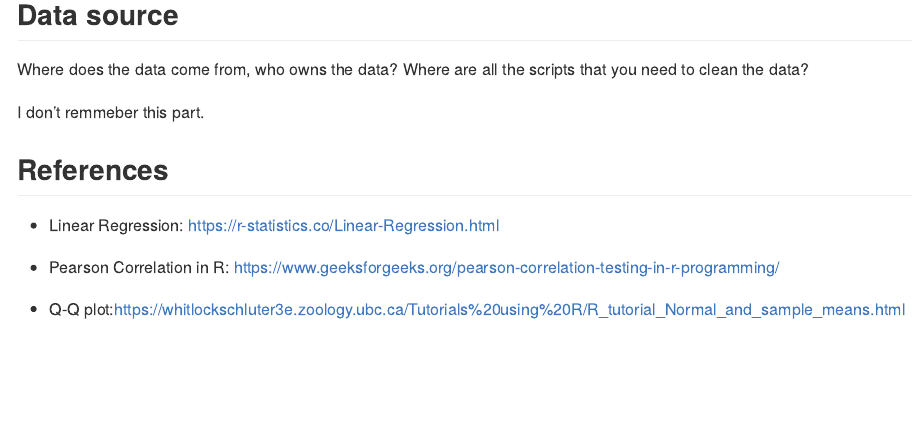
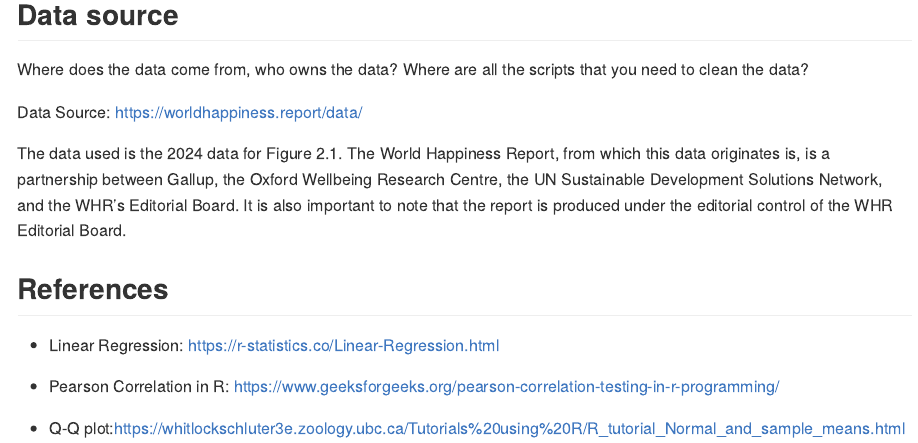
Before and after one commit to DS202-at-ISU/DS_202_Final_Project, an R Markdown document (README.Rmd): the page in a window 1100 px wide, from 10690 px down. Rendered offline with R 4.5, knitr and Pandoc, with nearby package versions; long lines of code are wrapped.

Commit message:
Data origin

```diff
--- a/README.Rmd
+++ b/README.Rmd
@@ -375,12 +375,14 @@ The scatter plot with the regression line will help visually confirm the relatio
 
 Where does the data come from, who owns the data? Where are all the scripts that you need to clean the data?
 
-I don't remmeber this part.
+Data Source: <https://worldhappiness.report/data/>
+
+The data used is the 2024 data for Figure 2.1. The World Happiness Report, from which this data originates is, is a partnership between Gallup, the Oxford Wellbeing Research Centre, the UN Sustainable Development Solutions Network, and the WHR’s Editorial Board. It is also important to note that the report is produced under the editorial control of the WHR Editorial Board.
 
 ## References {.unnumbered}
 
 -   Linear Regression: <https://r-statistics.co/Linear-Regression.html>
 
--    Pearson Correlation in R: <https://www.geeksforgeeks.org/pearson-correlation-testing-in-r-programming/>
+-   Pearson Correlation in R: <https://www.geeksforgeeks.org/pearson-correlation-testing-in-r-programming/>
 
 -   Q-Q plot:<https://whitlockschluter3e.zoology.ubc.ca/Tutorials%20using%20R/R_tutorial_Normal_and_sample_means.html>
```
Also changed, not shown: 1 other file.
